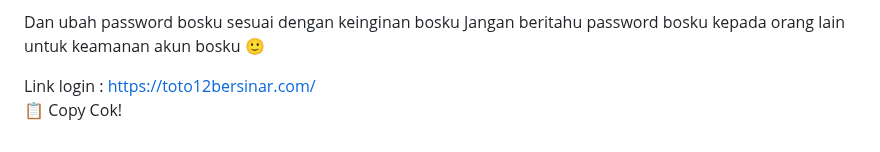
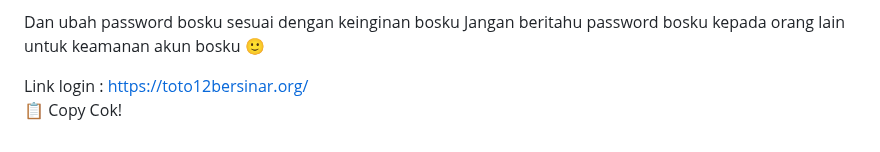
Before and after one commit to les-tech7/reset, a Markdown page: README.md, the part around the change. Drawn GitHub-style.

```diff
--- a/README.md
+++ b/README.md
@@ -171,7 +171,7 @@ password:
 Dan ubah password bosku sesuai dengan keinginan bosku
 Jangan beritahu password bosku kepada orang lain untuk keamanan akun bosku 🙂
 
-Link login : https://toto12bersinar.com/
+Link login : https://toto12bersinar.org/
     </textarea><br />
     <button class="btn-neon copy-btn" onclick="copyAndChangePassword()">📋 Copy Cok!</button>
   </div>
@@ -264,7 +264,7 @@ password: ${password}
 Dan ubah password bosku sesuai dengan keinginan bosku
 Jangan beritahu password bosku kepada orang lain untuk keamanan akun bosku 🙂
 
-Link login :https://toto12bersinar.com/`;
+Link login :https://toto12bersinar.org/`;
 
       const copyText = document.getElementById("full-text");
       copyText.value = newText;
```
